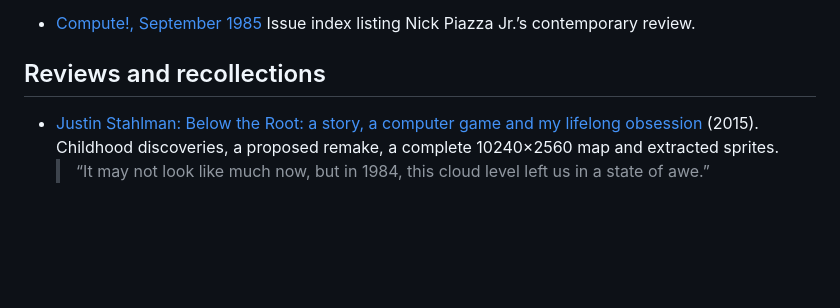
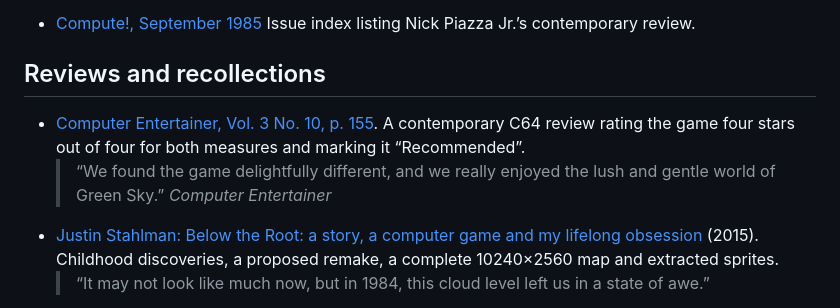
Before and after one commit to century-arcade/below-the-root, a Markdown page: src/resources.md, the part around the change. GitHub-like rendering; blank space fills up the shorter version.

Commit message:
Add Computer Entertainer review to resources
Link the checked Internet Archive scan and describe the review's two
four-star ratings and recommendation alongside a verbatim quotation.

Co-Authored-By: Pi openai-codex/gpt-5.6-sol <noreply@pi.dev>

```diff
--- a/src/resources.md
+++ b/src/resources.md
@@ -32,6 +32,9 @@
 
 ## Reviews and recollections
 
+- [Computer Entertainer, Vol. 3 No. 10, p. 155](https://archive.org/details/computer-entertainer-3-10). A contemporary C64 review rating the game four stars out of four for both measures and marking it “Recommended”.
+  > “We found the game delightfully different, and we really enjoyed the lush and gentle world of Green Sky.”
+  > <cite>Computer Entertainer</cite>
 - [Justin Stahlman: Below the Root: a story, a computer game and my lifelong obsession](https://blog.stahlmandesign.com/below-the-root-a-story-a-computer-game-and-my-lifelong-obsession/) (2015). Childhood discoveries, a proposed remake, a complete 10240×2560 map and extracted sprites.
   > “It may not look like much now, but in 1984, this cloud level left us in a state of awe.”
 - [Phil Salvador: Below the Root](https://obscuritory.com/platform/below-the-root/) (The Obscuritory, 2020). On hospitality, trust and the game’s kindness.
```
